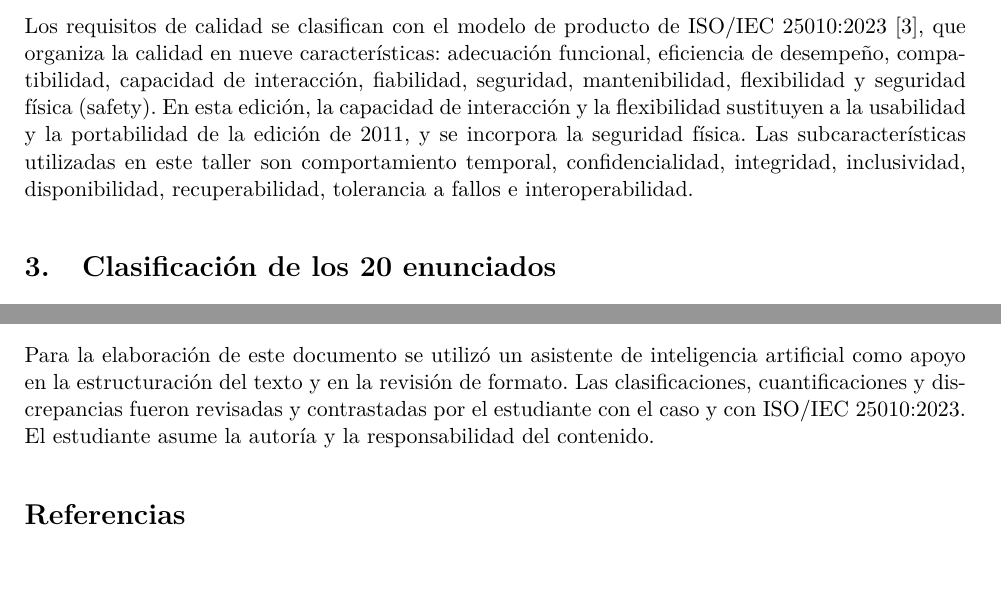
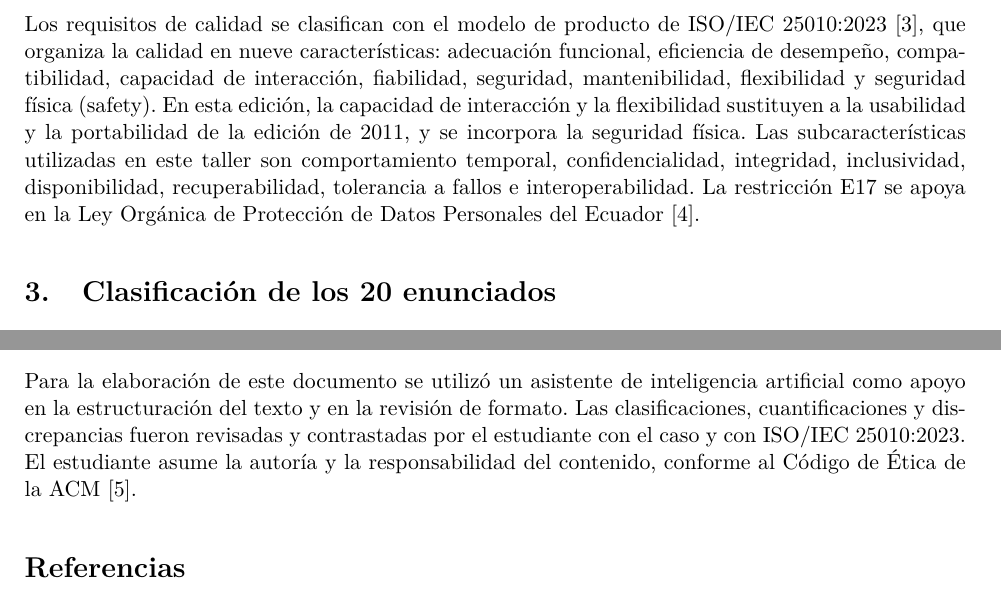
Before and after one commit to jean200525/ISR401-RobinsonJeanpierre, a LaTeX document (FORM-TL-01/main.tex): two parts of pages 1 and 7 of 7, joined at a grey line, cut so that both start at the same text. Compiled offline with pdfLaTeX.

Commit message:
FORM-TL-01: citas de LOPDP y ACM y ajuste de composicion

```diff
--- a/FORM-TL-01/main.tex
+++ b/FORM-TL-01/main.tex
@@ -26,6 +26,7 @@
 \renewcommand{\arraystretch}{1.12}
 \setlength{\parindent}{0pt}
 \setlength{\parskip}{0.55em}
+\setlength{\emergencystretch}{1.5em}
 
 \newcommand{\codigoestudiante}{[CÓDIGO]}
 \newcommand{\nombreestudiante}{Jeanpierre Robinson Espinoza}
@@ -64,7 +65,7 @@ Este documento resuelve la actividad formativa FORM-TL-01 de la asignatura Ingen
 
 La clasificación sigue los conceptos de ingeniería de requisitos de Pohl \cite{pohl2025} y el marco de ISO/IEC/IEEE 29148:2018 \cite{iso29148}. Un requisito funcional describe lo que el sistema debe hacer; un requisito de calidad expresa una propiedad medible del producto; y una restricción limita el espacio de solución (tecnología, normativa, plazo o proceso). La dimensión producto/proceso distingue las propiedades del artefacto entregable de las obligaciones sobre cómo se desarrolla. La dimensión sistema/software distingue el alcance global (organización, hardware, personas y proceso) del alcance del componente de software.
 
-Los requisitos de calidad se clasifican con el modelo de producto de ISO/IEC 25010:2023 \cite{iso25010}, que organiza la calidad en nueve características: adecuación funcional, eficiencia de desempeño, compatibilidad, capacidad de interacción, fiabilidad, seguridad, mantenibilidad, flexibilidad y seguridad física (safety). En esta edición, la capacidad de interacción y la flexibilidad sustituyen a la usabilidad y la portabilidad de la edición de 2011, y se incorpora la seguridad física. Las subcaracterísticas utilizadas en este taller son comportamiento temporal, confidencialidad, integridad, inclusividad, disponibilidad, recuperabilidad, tolerancia a fallos e interoperabilidad.
+Los requisitos de calidad se clasifican con el modelo de producto de ISO/IEC 25010:2023 \cite{iso25010}, que organiza la calidad en nueve características: adecuación funcional, eficiencia de desempeño, compatibilidad, capacidad de interacción, fiabilidad, seguridad, mantenibilidad, flexibilidad y seguridad física (safety). En esta edición, la capacidad de interacción y la flexibilidad sustituyen a la usabilidad y la portabilidad de la edición de 2011, y se incorpora la seguridad física. Las subcaracterísticas utilizadas en este taller son comportamiento temporal, confidencialidad, integridad, inclusividad, disponibilidad, recuperabilidad, tolerancia a fallos e interoperabilidad. La restricción E17 se apoya en la Ley Orgánica de Protección de Datos Personales del Ecuador \cite{lopdp}.
 
 \section{Clasificación de los 20 enunciados}
 
@@ -217,7 +218,7 @@ La clasificación muestra que la mayoría de los enunciados son requisitos funci
 
 \section{Declaración de uso de herramientas de inteligencia artificial}
 
-Para la elaboración de este documento se utilizó un asistente de inteligencia artificial como apoyo en la estructuración del texto y en la revisión de formato. Las clasificaciones, cuantificaciones y discrepancias fueron revisadas y contrastadas por el estudiante con el caso y con ISO/IEC 25010:2023. El estudiante asume la autoría y la responsabilidad del contenido.
+Para la elaboración de este documento se utilizó un asistente de inteligencia artificial como apoyo en la estructuración del texto y en la revisión de formato. Las clasificaciones, cuantificaciones y discrepancias fueron revisadas y contrastadas por el estudiante con el caso y con ISO/IEC 25010:2023. El estudiante asume la autoría y la responsabilidad del contenido, conforme al Código de Ética de la ACM \cite{acm}.
 
 \begin{thebibliography}{9}
 
```
Also changed, not shown: FORM-TL-01/main.pdf.
